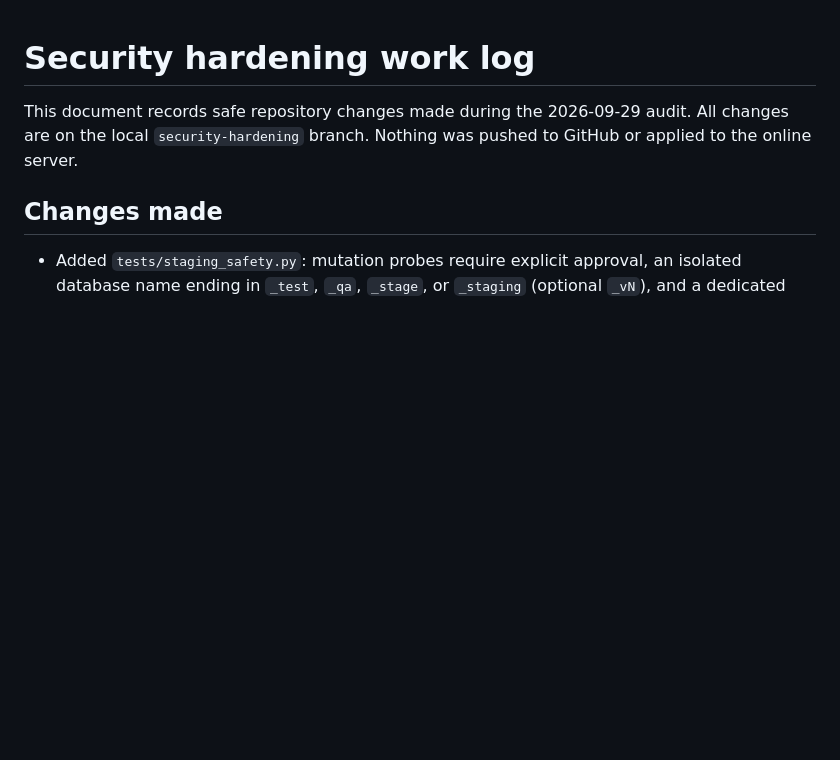
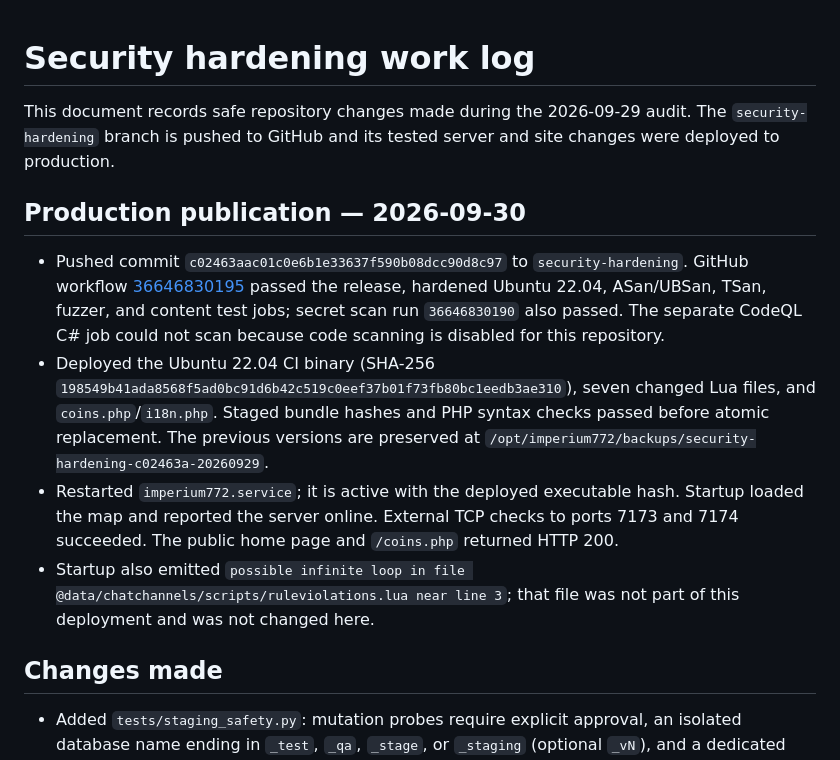
Before and after one commit to djowww/antigas-tfs, a Markdown page: docs/SECURITY_HARDENING.md, the part around the change. GitHub-like rendering; blank space fills up the shorter version.

Commit message:
docs: record production deployment verification

```diff
--- a/docs/SECURITY_HARDENING.md
+++ b/docs/SECURITY_HARDENING.md
@@ -1,6 +1,13 @@
 # Security hardening work log
 
-This document records safe repository changes made during the 2026-09-29 audit. All changes are on the local `security-hardening` branch. Nothing was pushed to GitHub or applied to the online server.
+This document records safe repository changes made during the 2026-09-29 audit. The `security-hardening` branch is pushed to GitHub and its tested server and site changes were deployed to production.
+
+## Production publication — 2026-09-30
+
+- Pushed commit `c02463aac01c0e6b1e33637f590b08dcc90d8c97` to `security-hardening`. GitHub workflow [36646830195](https://github.com/djowww/antigas-tfs/actions/runs/36646830195) passed the release, hardened Ubuntu 22.04, ASan/UBSan, TSan, fuzzer, and content test jobs; secret scan run `36646830190` also passed. The separate CodeQL C# job could not scan because code scanning is disabled for this repository.
+- Deployed the Ubuntu 22.04 CI binary (SHA-256 `198549b41ada8568f5ad0bc91d6b42c519c0eef37b01f73fb80bc1eedb3ae310`), seven changed Lua files, and `coins.php`/`i18n.php`. Staged bundle hashes and PHP syntax checks passed before atomic replacement. The previous versions are preserved at `/opt/imperium772/backups/security-hardening-c02463a-20260929`.
+- Restarted `imperium772.service`; it is active with the deployed executable hash. Startup loaded the map and reported the server online. External TCP checks to ports 7173 and 7174 succeeded. The public home page and `/coins.php` returned HTTP 200.
+- Startup also emitted `possible infinite loop in file @data/chatchannels/scripts/ruleviolations.lua near line 3`; that file was not part of this deployment and was not changed here.
 
 ## Changes made
 
```
